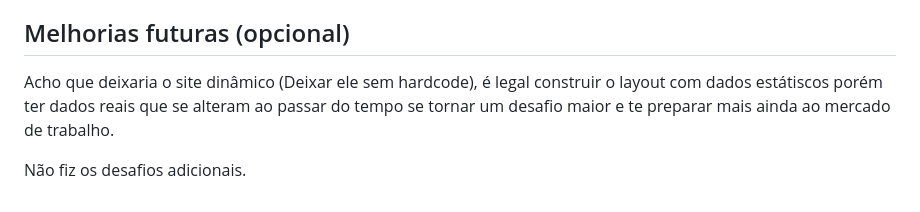
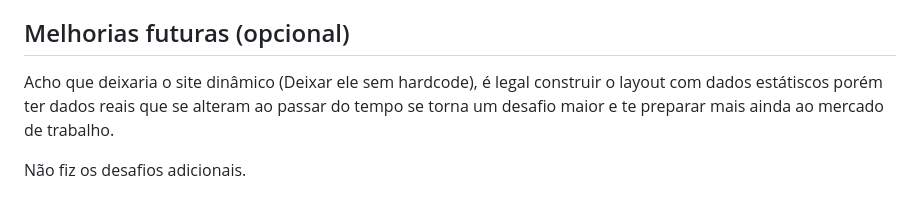
Before and after one commit to vitorfxp/AfyaAdmin, a Markdown page: README.md, the part around the change. Drawn GitHub-style.

Commit message:
Correção no R
Updated project overview, objectives, technologies, execution instructions, and project structure in README.md.

```diff
--- a/README.md
+++ b/README.md
@@ -162,6 +162,6 @@ Há alguns bugs no projeto tanto na versão mobile quanto na hora de testar dos
 
 ## Melhorias futuras (opcional)
 
-Acho que deixaria o site dinâmico (Deixar ele sem hardcode), é legal construir o layout com dados estátiscos porém ter dados reais que se alteram ao passar do tempo se tornar um desafio maior e te preparar mais ainda ao mercado de trabalho.
+Acho que deixaria o site dinâmico (Deixar ele sem hardcode), é legal construir o layout com dados estátiscos porém ter dados reais que se alteram ao passar do tempo se torna um desafio maior e te preparar mais ainda ao mercado de trabalho.
 
 Não fiz os desafios adicionais.
```
